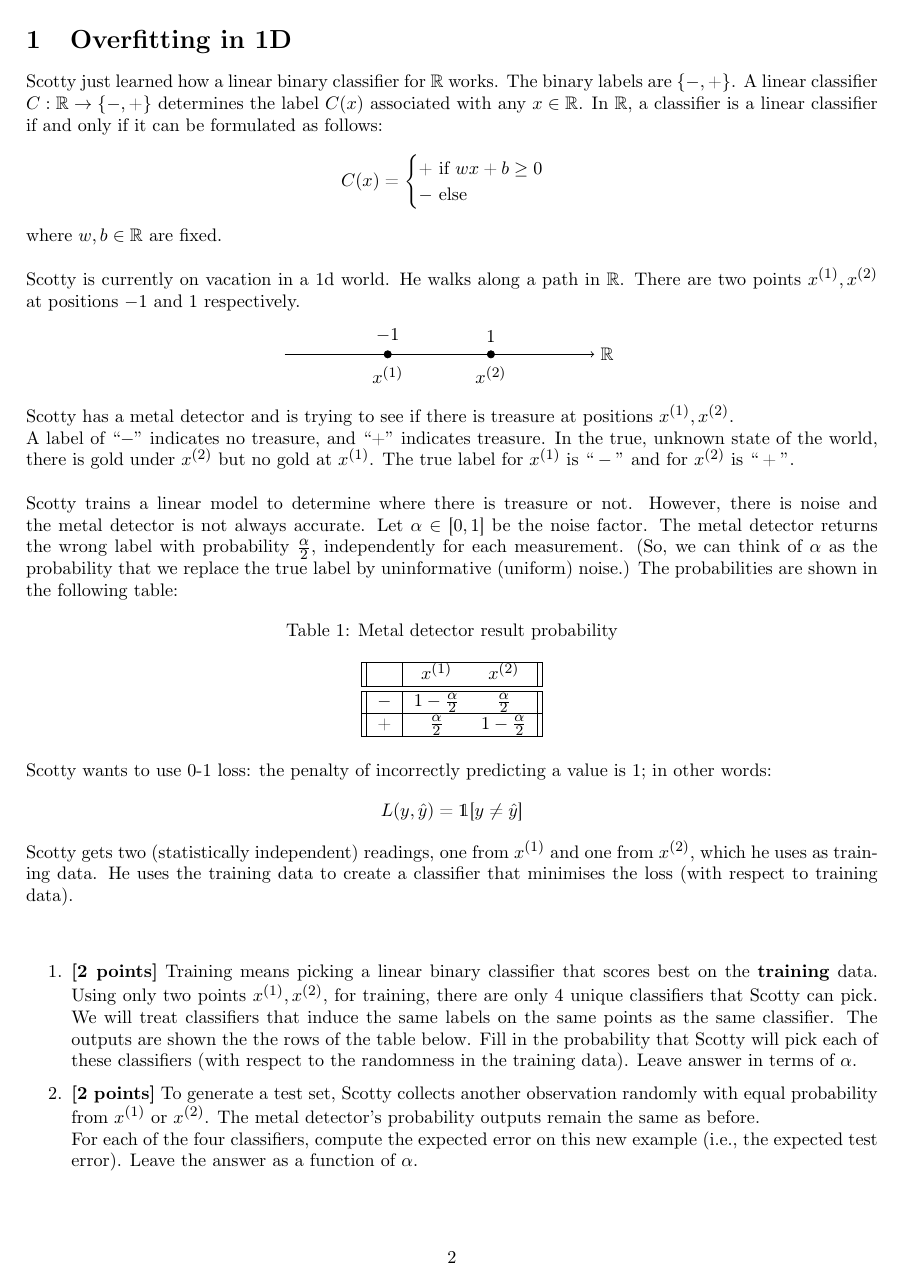
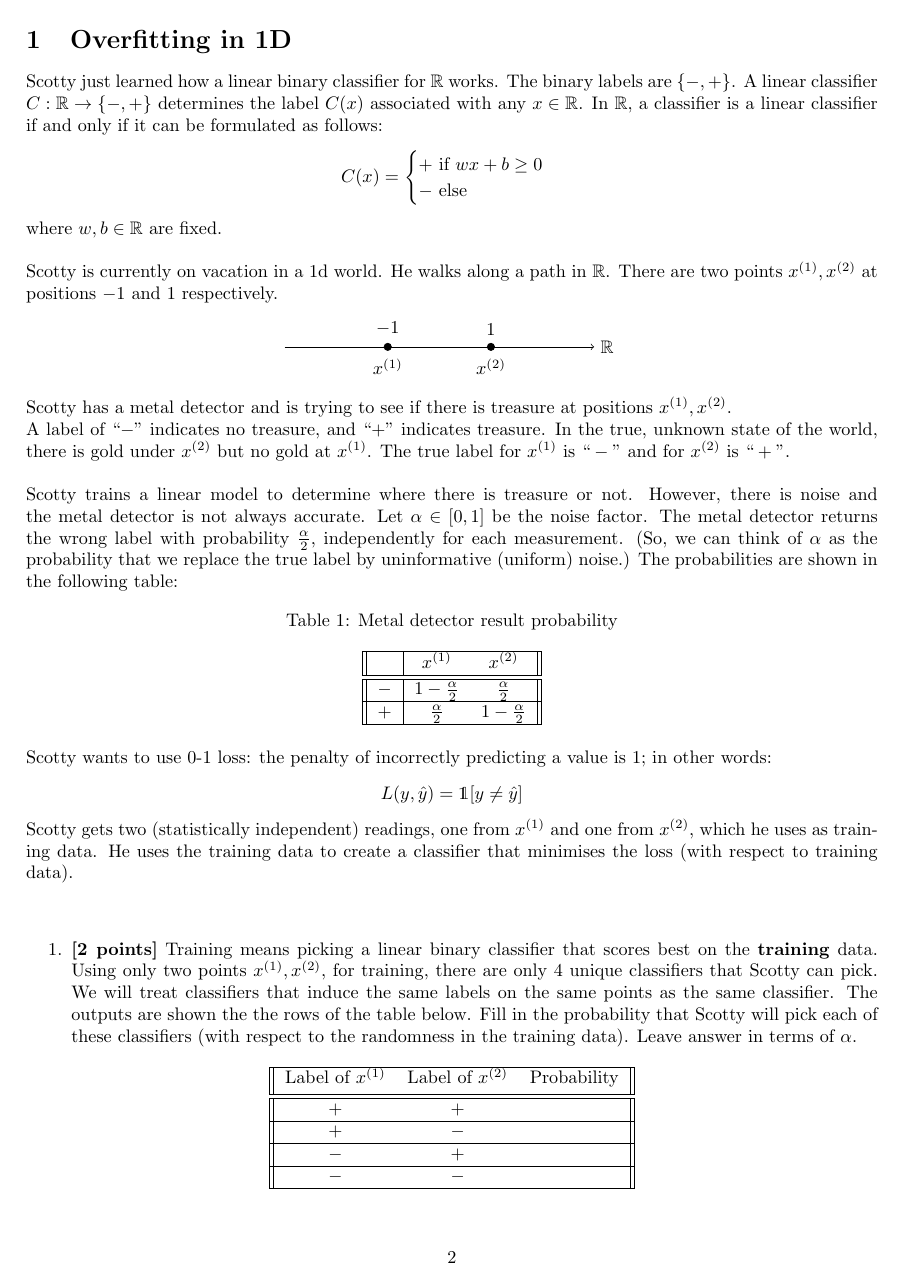
Before and after one commit to matchy-at-cmu/10-701_intro-to-ml, a LaTeX problem sheet (hw1/hw1_latex/main.tex, which reads latex/preamble.tex): page 2 of 17. Compiled offline with pdfLaTeX.

Commit message:
fix(latex): preserve homework pagination

```diff
--- a/latex/preamble.tex
+++ b/latex/preamble.tex
@@ -2,14 +2,9 @@
 % Matchy self-defined commands            %
 %%%%%%%%%%%%%%%%%%%%%%%%%%%%%%%%%%%%%%%%%%%
 
-\usepackage[subdued,italic,eulergreek]{mathastext}
-
-\MTDeclareVersion
-  {answer}
-  {T1}
-  {LinuxLibertineT-LF}
-  {m}
-  {n}
+\DeclareMathVersion{answer}
+\SetSymbolFont{operators}{answer}{OT1}{LinuxLibertineT-LF}{m}{n}
+\SetSymbolFont{letters}{answer}{U}{zeur}{m}{n}
 
 \DeclareRobustCommand{\answerfont}{%
   \fontencoding{T1}%
```
